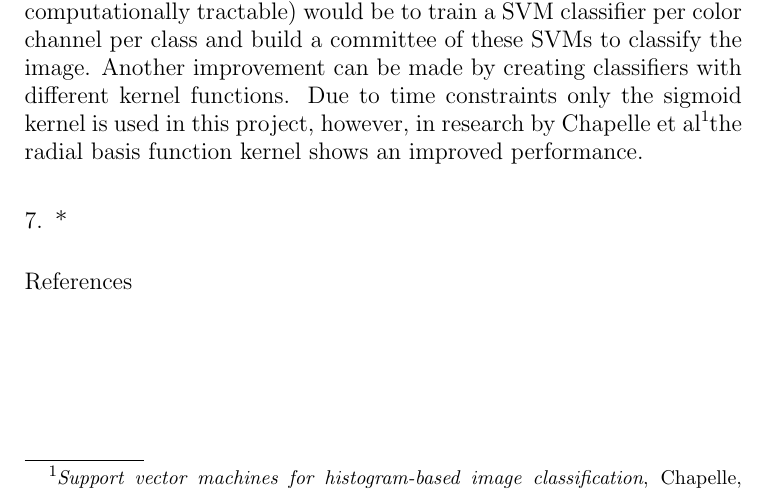
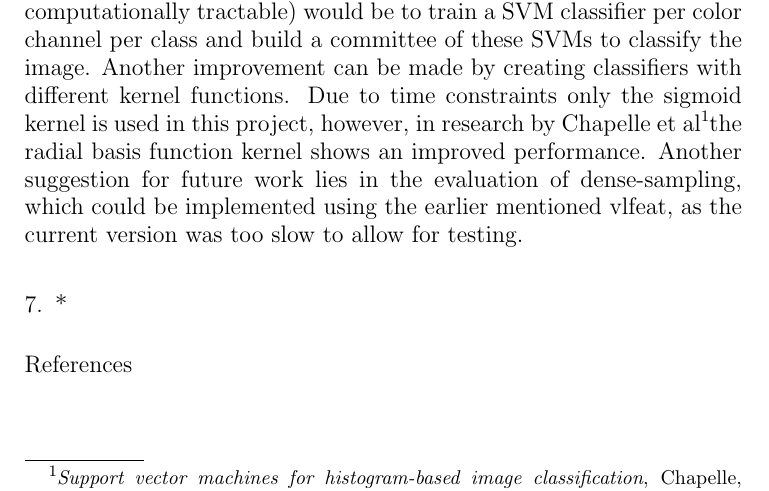
Before and after one commit to sagieske/CV1_project, a LaTeX paper (report.tex): part of page 5 of 5, cut so that both start at the same text. Compiled offline with pdfLaTeX.

Commit message:
added dense clause

```diff
--- a/report.tex
+++ b/report.tex
@@ -163,7 +163,7 @@ Similarly unexpected is the worse performance in terms of precision of a larger
 On the other hand, a higher number of training image for both the SVM and the visual vocabulary ensured a larger mean average precision, which is expected as there are more positive \textit{and} negative examples to base the models on.
 
 \section{Future work}
-In the current implementation, SIFT for color spaces uses an average over color channel histograms. A possible improvement (though less computationally tractable) would be to train a SVM classifier per color channel per class and build a committee of these SVMs to classify the image. Another improvement can be made by creating classifiers with different kernel functions. Due to time constraints only the sigmoid kernel is used in this project, however, in research by Chapelle et al\footnote{\textit{Support vector machines for histogram-based image classification}, Chapelle, Olivier and Haffner, 1999}the radial basis function kernel shows an improved performance.
+In the current implementation, SIFT for color spaces uses an average over color channel histograms. A possible improvement (though less computationally tractable) would be to train a SVM classifier per color channel per class and build a committee of these SVMs to classify the image. Another improvement can be made by creating classifiers with different kernel functions. Due to time constraints only the sigmoid kernel is used in this project, however, in research by Chapelle et al\footnote{\textit{Support vector machines for histogram-based image classification}, Chapelle, Olivier and Haffner, 1999}the radial basis function kernel shows an improved performance. Another suggestion for future work lies in the evaluation of dense-sampling, which could be implemented using the earlier mentioned vlfeat, as the current version was too slow to allow for testing.
 
 \bibliographystyle{plain}
 \bibliography{bibliography}
```
Also changed, not shown: report.pdf.
